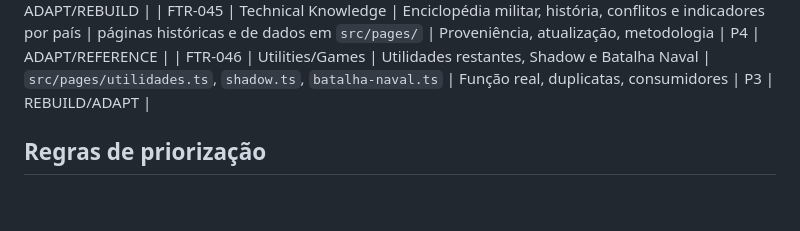
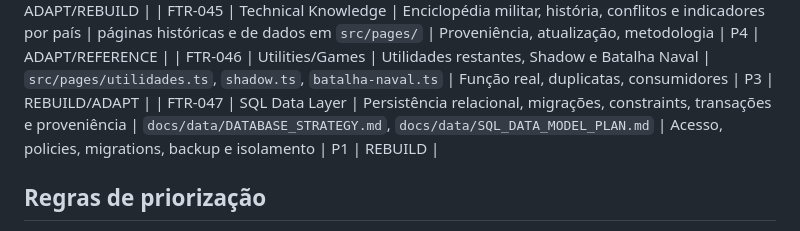
Before and after one commit to Lucas-Belucci-Bellini/Cosmos, a Markdown page: docs/product/FEATURE_CATALOG.md, the part around the change. Rendered like a GitHub page; blank space fills up the shorter version.

Commit message:
docs(product): add SQL data layer capability

```diff
--- a/docs/product/FEATURE_CATALOG.md
+++ b/docs/product/FEATURE_CATALOG.md
@@ -51,6 +51,8 @@ Este catálogo agrupa as capacidades identificadas no repositório de origem. É
 | FTR-044 | External Data | Câmbio, economia e indicadores | `src/pages/economia.ts`, `src/pages/dolar.ts` | Fonte, timestamp, unidades e quotas | P2 | ADAPT/REBUILD |
 | FTR-045 | Technical Knowledge | Enciclopédia militar, história, conflitos e indicadores por país | páginas históricas e de dados em `src/pages/` | Proveniência, atualização, metodologia | P4 | ADAPT/REFERENCE |
 | FTR-046 | Utilities/Games | Utilidades restantes, Shadow e Batalha Naval | `src/pages/utilidades.ts`, `shadow.ts`, `batalha-naval.ts` | Função real, duplicatas, consumidores | P3 | REBUILD/ADAPT |
+| FTR-047 | SQL Data Layer | Persistência relacional, migrações, constraints, transações e proveniência | `docs/data/DATABASE_STRATEGY.md`, `docs/data/SQL_DATA_MODEL_PLAN.md` | Acesso, policies, migrations, backup e isolamento | P1 | REBUILD |
+
 ## Regras de priorização
 
 1. P0/P1 primeiro: shell, integração do V7, ferramentas de desenvolvimento seguras, dados básicos e conhecimento essencial.
```
